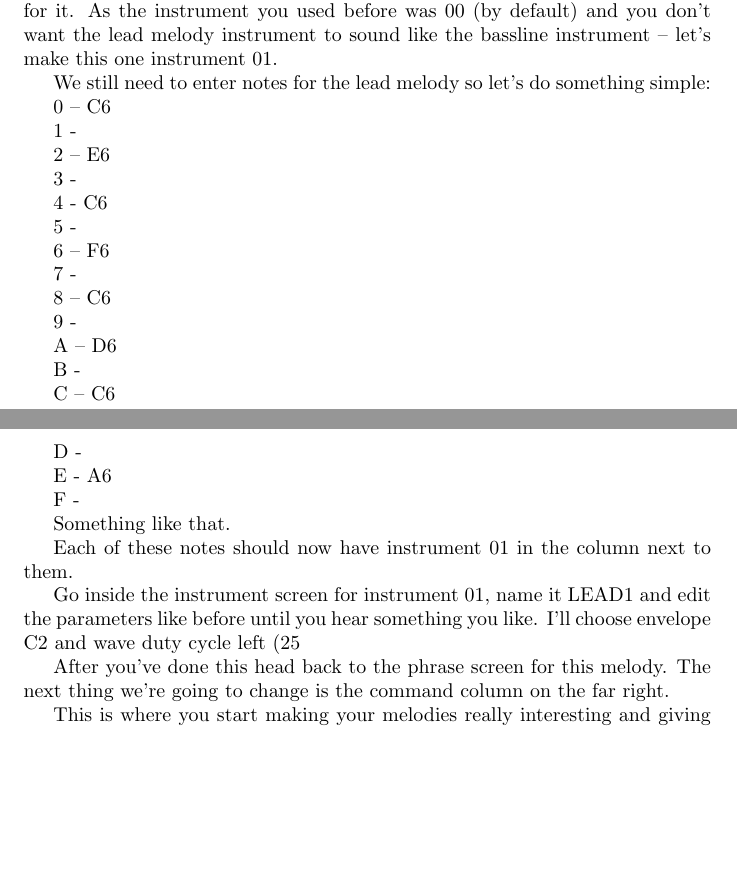
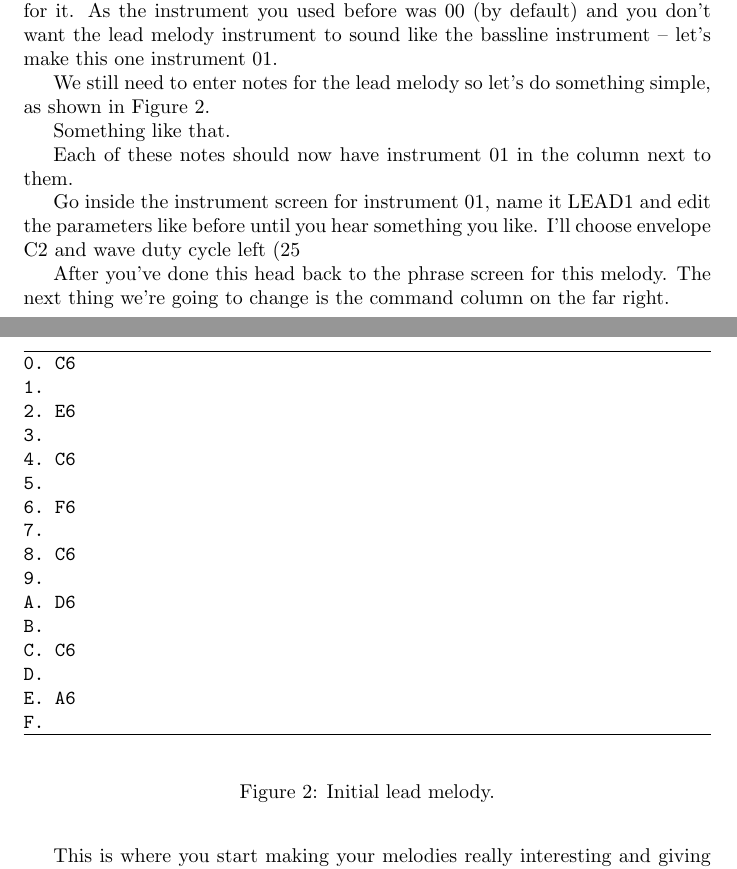
Before and after one commit to Ezwen/lsdj-begginers-tutorial, a LaTeX paper (main.tex): two parts of pages 5 and 6 of 8 before the commit and two parts of pages 5 and 6 of 9 after it, joined at a grey line, cut so that both start at the same text, the shorter picture padded with empty space. Compiled offline with pdfLaTeX.

Commit message:
Putting stuff in figures

```diff
--- a/main.tex
+++ b/main.tex
@@ -203,39 +208,30 @@ Navigate to the chain screen and create a new phrase.
 
 Inside this phrase enter a note then immediately create a new instrument for it. As the instrument you used before was 00 (by default) and you don't want the lead melody instrument to sound like the bassline instrument – let's make this one instrument 01.
 
-We still need to enter notes for the lead melody so let's do something simple:
 
-0 – C6
+\begin{figure}
+\begin{notes}
+0. C6
+1.
+2. E6
+3.
+4. C6
+5.
+6. F6
+7.
+8. C6
+9.
+A. D6
+B.
+C. C6
+D.
+E. A6
+F.
+\end{notes}
+\caption{Initial lead melody.}\label{melody}%TODO
+\end{figure}
 
-1 -
-
-2 – E6
-
-3 -
-
-4 - C6
-
-5 -
-
-6 – F6
-
-7 -
-
-8 – C6
-
-9 -
-
-A – D6
-
-B -
-
-C – C6
-
-D -
-
-E - A6
-
-F -
+We still need to enter notes for the lead melody so let's do something simple, as shown in Figure \ref{melody}.
 
 
 Something like that.
```
Also changed, not shown: main.tex (7 more changed lines).
